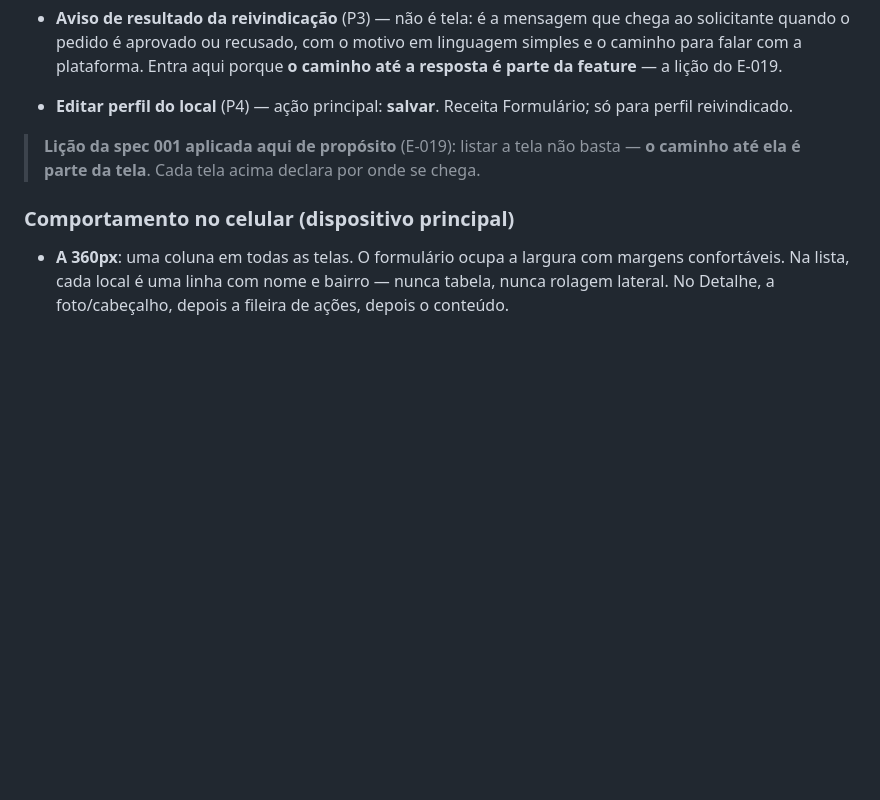
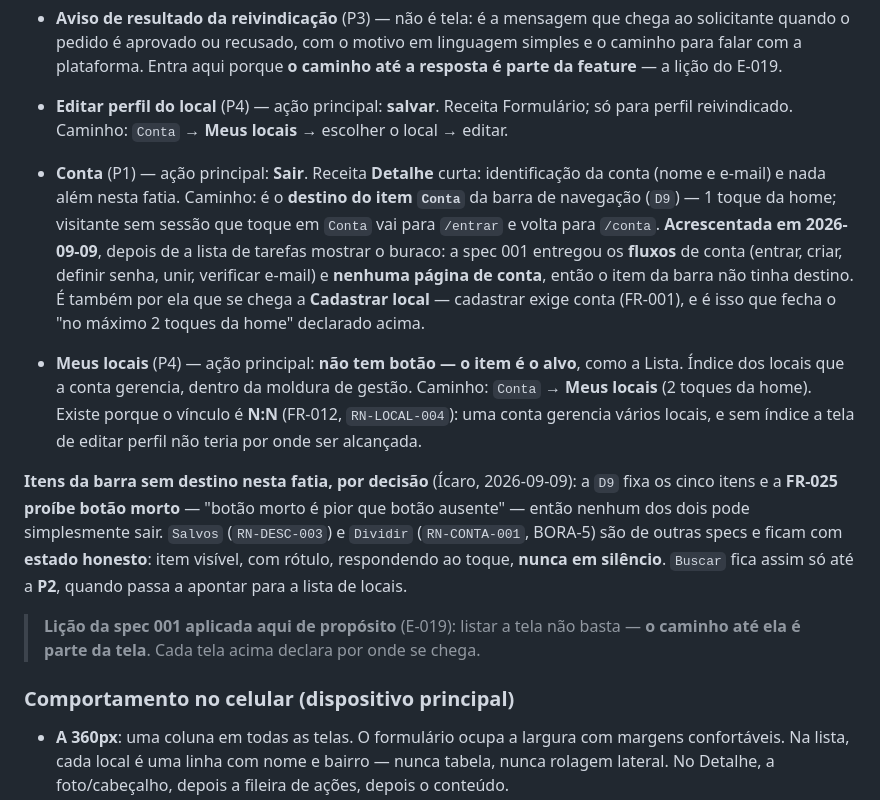
Before and after one commit to icarosolon/bora, a Markdown page: specs/002-cadastro-perfil-local/spec.md, the part around the change. GitHub-like rendering; blank space fills up the shorter version.

```diff
--- a/specs/002-cadastro-perfil-local/spec.md
+++ b/specs/002-cadastro-perfil-local/spec.md
@@ -427,7 +427,27 @@ redecididas aqui.
   caminho para falar com a plataforma. Entra aqui porque **o caminho até a resposta é parte
   da feature** — a lição do E-019.
 - **Editar perfil do local** (P4) — ação principal: **salvar**. Receita Formulário; só para
-  perfil reivindicado.
+  perfil reivindicado. Caminho: `Conta` → **Meus locais** → escolher o local → editar.
+- **Conta** (P1) — ação principal: **Sair**. Receita **Detalhe** curta: identificação da
+  conta (nome e e-mail) e nada além nesta fatia. Caminho: é o **destino do item `Conta`** da
+  barra de navegação (`D9`) — 1 toque da home; visitante sem sessão que toque em `Conta` vai
+  para `/entrar` e volta para `/conta`. **Acrescentada em 2026-09-09**, depois de a lista de
+  tarefas mostrar o buraco: a spec 001 entregou os **fluxos** de conta (entrar, criar,
+  definir senha, unir, verificar e-mail) e **nenhuma página de conta**, então o item da barra
+  não tinha destino. É também por ela que se chega a **Cadastrar local** — cadastrar exige
+  conta (FR-001), e é isso que fecha o "no máximo 2 toques da home" declarado acima.
+- **Meus locais** (P4) — ação principal: **não tem botão — o item é o alvo**, como a Lista.
+  Índice dos locais que a conta gerencia, dentro da moldura de gestão. Caminho: `Conta` →
+  **Meus locais** (2 toques da home). Existe porque o vínculo é **N:N** (FR-012,
+  `RN-LOCAL-004`): uma conta gerencia vários locais, e sem índice a tela de editar perfil não
+  teria por onde ser alcançada.
+
+**Itens da barra sem destino nesta fatia, por decisão** (Ícaro, 2026-09-09): a `D9` fixa os
+cinco itens e a **FR-025 proíbe botão morto** — "botão morto é pior que botão ausente" —
+então nenhum dos dois pode simplesmente sair. `Salvos` (`RN-DESC-003`) e `Dividir`
+(`RN-CONTA-001`, BORA-5) são de outras specs e ficam com **estado honesto**: item visível,
+com rótulo, respondendo ao toque, **nunca em silêncio**. `Buscar` fica assim só até a **P2**,
+quando passa a apontar para a lista de locais.
 
 > **Lição da spec 001 aplicada aqui de propósito** (E-019): listar a tela não basta — **o
 > caminho até ela é parte da tela**. Cada tela acima declara por onde se chega.
```
Also changed, not shown: specs/002-cadastro-perfil-local/tasks.md (+33 -14 lines).
